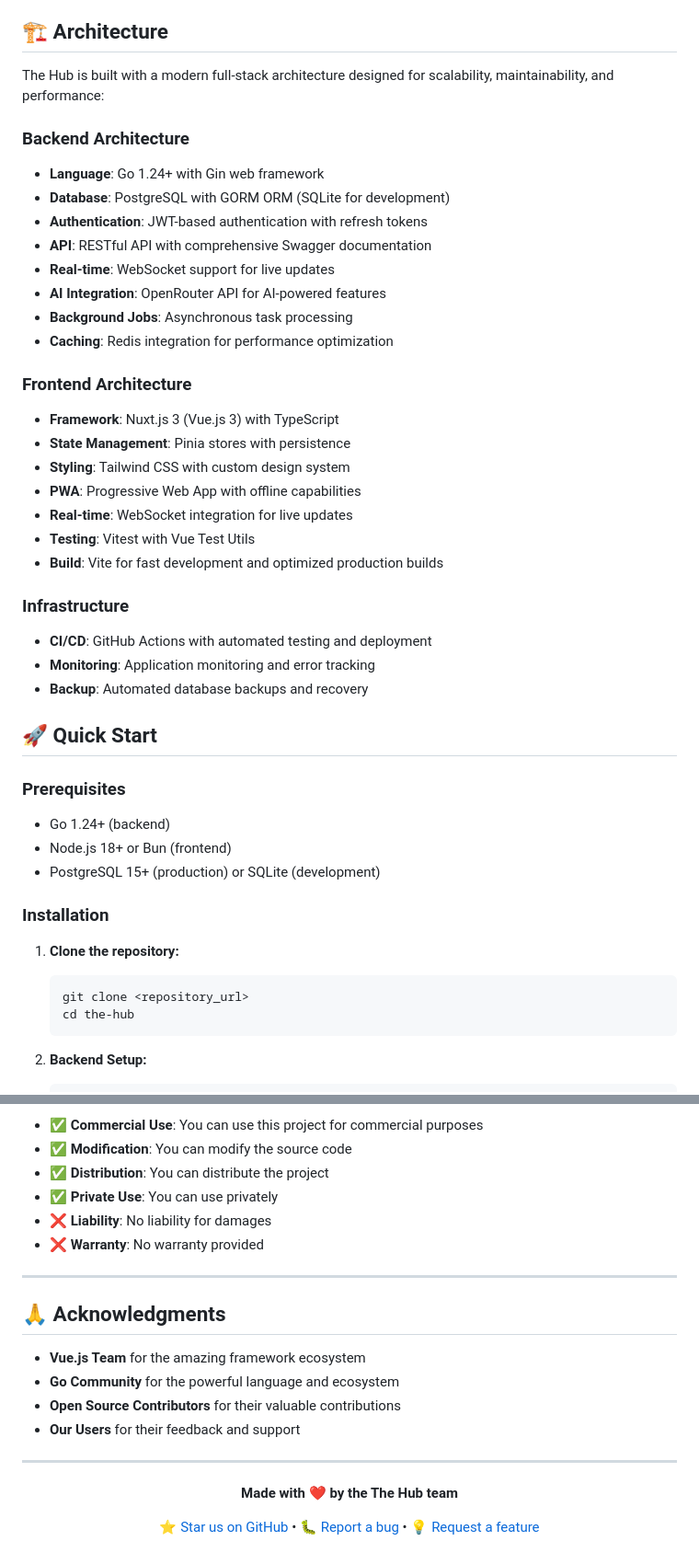
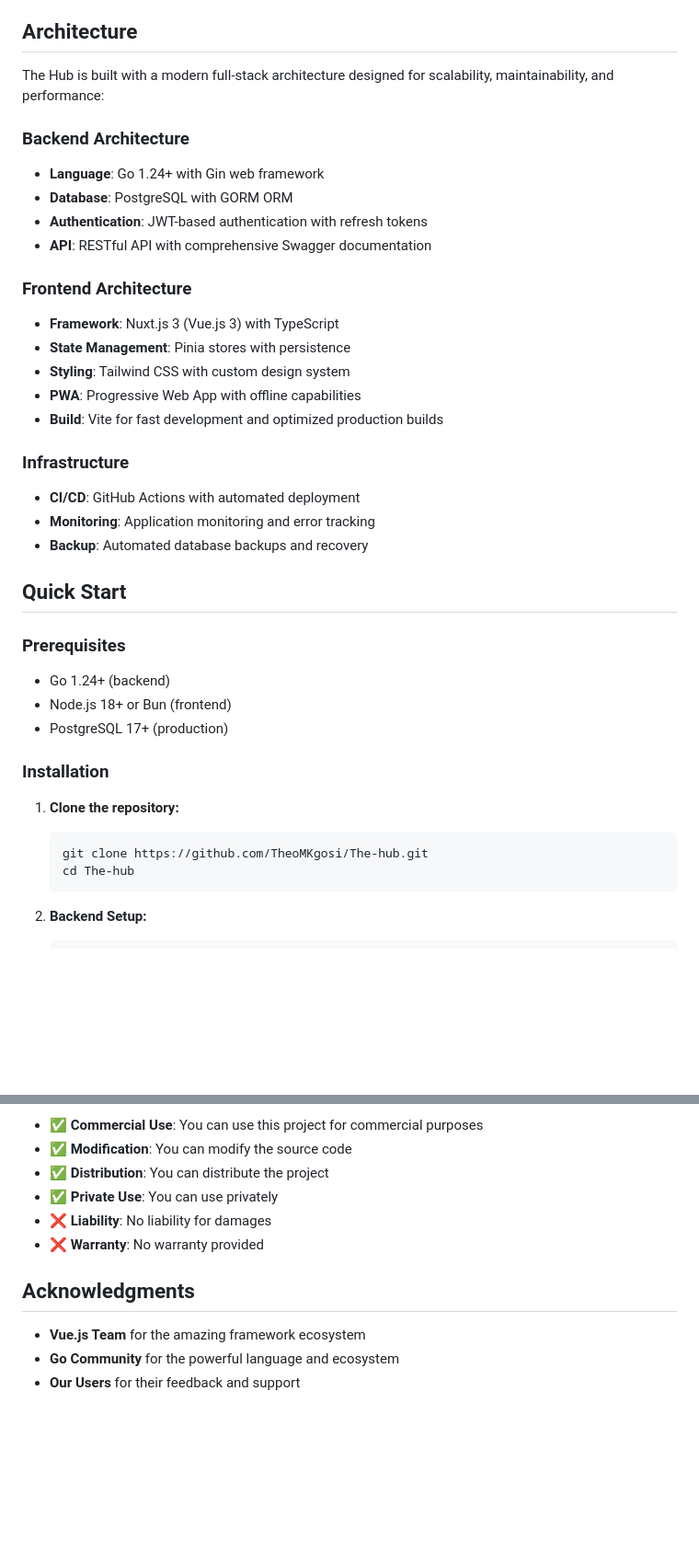
Before and after one commit to TheoMKgosi/The-hub, a Markdown page: README.md, 2 parts joined by grey strips. Shown at 92% size. Rendered like a GitHub page; blank space fills up the shorter version.

````diff
--- a/README.md
+++ b/README.md
@@ -70,46 +40,40 @@ Our mission is to create an intelligent productivity ecosystem that adapts to yo
 - **Data Export**: Full data export capabilities for data portability
 
-## 🏗 Architecture
+## Architecture
 
 The Hub is built with a modern full-stack architecture designed for scalability, maintainability, and performance:
 
 ### Backend Architecture
 - **Language**: Go 1.24+ with Gin web framework
-- **Database**: PostgreSQL with GORM ORM (SQLite for development)
+- **Database**: PostgreSQL with GORM ORM
 - **Authentication**: JWT-based authentication with refresh tokens
 - **API**: RESTful API with comprehensive Swagger documentation
-- **Real-time**: WebSocket support for live updates
-- **AI Integration**: OpenRouter API for AI-powered features
-- **Background Jobs**: Asynchronous task processing
-- **Caching**: Redis integration for performance optimization
 
 ### Frontend Architecture
 - **Framework**: Nuxt.js 3 (Vue.js 3) with TypeScript
 - **State Management**: Pinia stores with persistence
 - **Styling**: Tailwind CSS with custom design system
 - **PWA**: Progressive Web App with offline capabilities
-- **Real-time**: WebSocket integration for live updates
-- **Testing**: Vitest with Vue Test Utils
 - **Build**: Vite for fast development and optimized production builds
 
 ### Infrastructure
-- **CI/CD**: GitHub Actions with automated testing and deployment
+- **CI/CD**: GitHub Actions with automated deployment
 - **Monitoring**: Application monitoring and error tracking
 - **Backup**: Automated database backups and recovery
 
-## 🚀 Quick Start
+## Quick Start
 
 ### Prerequisites
 - Go 1.24+ (backend)
 - Node.js 18+ or Bun (frontend)
-- PostgreSQL 15+ (production) or SQLite (development)
+- PostgreSQL 17+ (production)
 
 ### Installation
 
 1. **Clone the repository:**
    ```bash
-   git clone <repository_url>
-   cd the-hub
+   git clone https://github.com/TheoMKgosi/The-hub.git
+   cd The-hub
    ```
 
 2. **Backend Setup:**
@@ -211,21 +153,8 @@ This project is licensed under the MIT License - see the [LICENSE](LICENSE) file
 - ❌ **Liability**: No liability for damages
 - ❌ **Warranty**: No warranty provided
 
----
-
-## 🙏 Acknowledgments
+## Acknowledgments
 
 - **Vue.js Team** for the amazing framework ecosystem
 - **Go Community** for the powerful language and ecosystem
-- **Open Source Contributors** for their valuable contributions
 - **Our Users** for their feedback and support
-
----
-
-<div align="center">
-
-**Made with ❤️ by the The Hub team**
-
-[⭐ Star us on GitHub](https://github.com/your-org/the-hub) • [🐛 Report a bug](https://github.com/your-org/the-hub/issues) • [💡 Request a feature](https://github.com/your-org/the-hub/issues)
-
-</div>
````
Also changed, not shown: other parts of README.md (+18 -70 lines).
